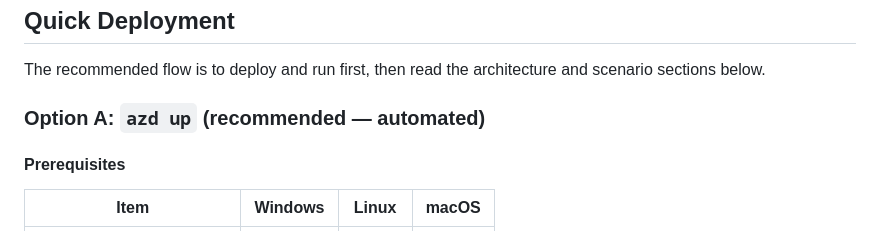
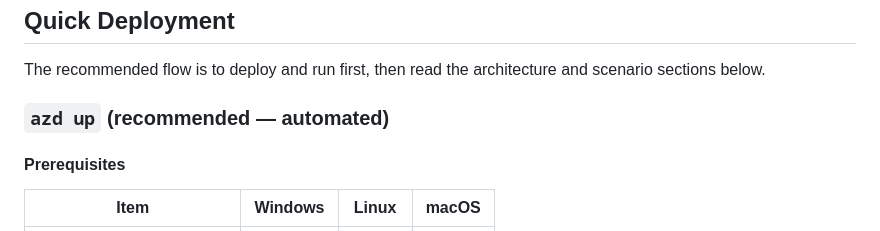
Before and after one commit to bskim/gpt-realtime-2-livedemo, a Markdown page: README.en.md, the part around the change. Rendered like a GitHub page.

Commit message:
docs: drop stale 'Option A' heading prefix after Option B removal

```diff
--- a/README.en.md
+++ b/README.en.md
@@ -12,7 +12,7 @@ A hybrid customer-service architecture live demo: a conventional STT+LLM+TTS wor
 
 The recommended flow is to deploy and run first, then read the architecture and scenario sections below.
 
-### Option A: `azd up` (recommended — automated)
+### `azd up` (recommended — automated)
 
 #### Prerequisites
 
```
Also changed, not shown: README.md (+1 -1 lines).
